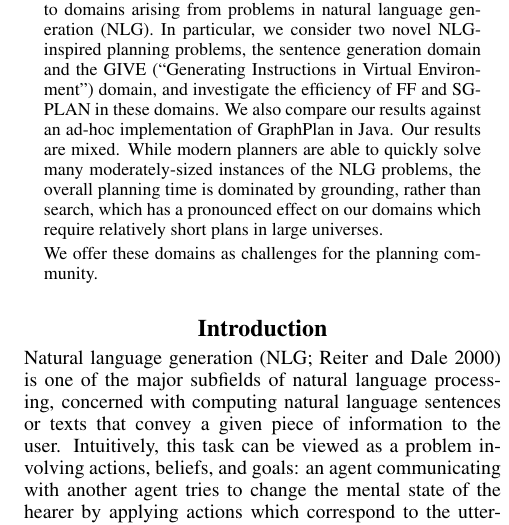
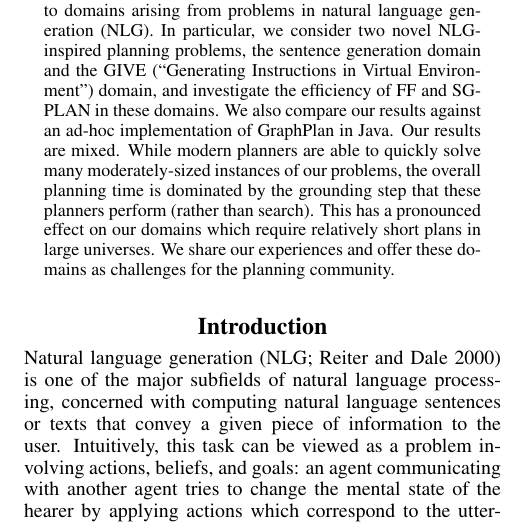
Before and after one commit to coli-saar/crisp-nlg, a LaTeX paper (Papers/experiences/experiences.tex): part of one column of page 1 of 7, cut so that both start at the same text. Compiled offline with pdfLaTeX.

Commit message:
added abstract

```diff
--- a/Papers/experiences/experiences.tex
+++ b/Papers/experiences/experiences.tex
@@ -34,15 +34,12 @@ generation domain and the GIVE (``Generating Instructions in Virtual
 Environment'') domain, and investigate the efficiency of FF and SGPLAN in
 these domains. We also compare our results against an ad-hoc implementation
 of GraphPlan in Java. Our results are mixed. While modern planners are able
-to quickly solve many moderately-sized instances of the NLG problems, the
-overall planning time is dominated by grounding, rather than search, which
-has a pronounced effect on our domains which require relatively short plans
-in large universes.
-
-
-
-
-We offer these domains as challenges for the planning community.
+to quickly solve many moderately-sized instances of our problems, the
+overall planning time is dominated by the grounding step that these
+planners perform (rather than search). This has a pronounced effect on our
+domains which require relatively short plans in large universes.  We share
+our experiences and offer these domains as challenges for the planning
+community.
 \end{abstract}
 
 
```
